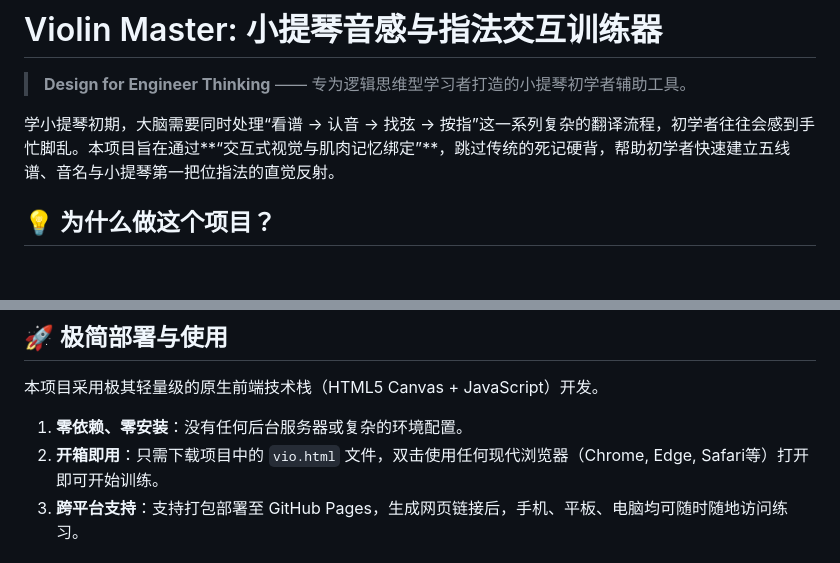
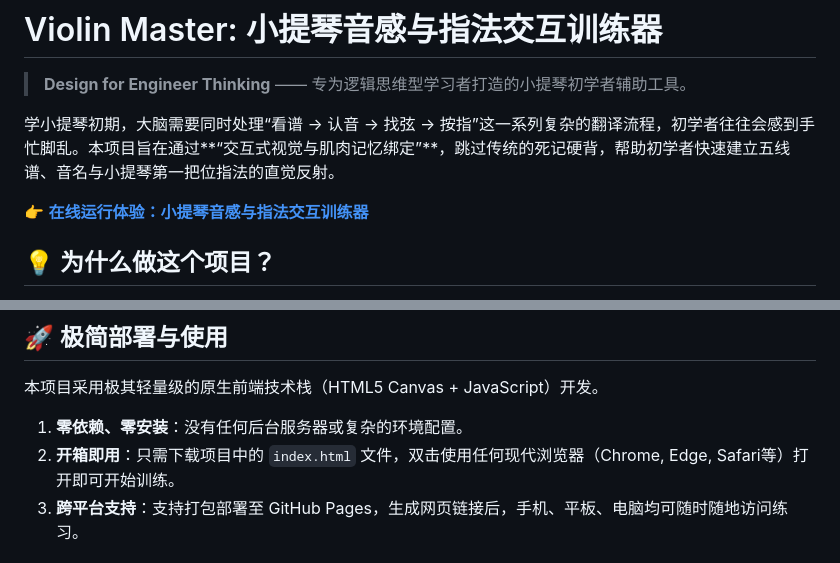
Before and after one commit to DeepAs1028/violin-trainer, a Markdown page: README.md, 2 parts joined by grey strips. Drawn GitHub-style; blank space fills up the shorter version.

Commit message:
Enhance README with online link and file name correction
Updated the README to include a link to the online experience and corrected the file name from 'vio.html' to 'index.html'.

```diff
--- a/README.md
+++ b/README.md
@@ -3,6 +3,10 @@
 > **Design for Engineer Thinking** —— 专为逻辑思维型学习者打造的小提琴初学者辅助工具。
 
 学小提琴初期，大脑需要同时处理“看谱 -> 认音 -> 找弦 -> 按指”这一系列复杂的翻译流程，初学者往往会感到手忙脚乱。本项目旨在通过**“交互式视觉与肌肉记忆绑定”**，跳过传统的死记硬背，帮助初学者快速建立五线谱、音名与小提琴第一把位指法的直觉反射。
+
+
+👉 **[在线运行体验：小提琴音感与指法交互训练器](https://DeepAs1028.github.io/violin-trainer/)**
+
 
 ## 💡 为什么做这个项目？
 
@@ -34,7 +38,7 @@
 本项目采用极其轻量级的原生前端技术栈（HTML5 Canvas + JavaScript）开发。
 
 1.  **零依赖、零安装**：没有任何后台服务器或复杂的环境配置。
-2.  **开箱即用**：只需下载项目中的 `vio.html` 文件，双击使用任何现代浏览器（Chrome, Edge, Safari等）打开即可开始训练。
+2.  **开箱即用**：只需下载项目中的 `index.html` 文件，双击使用任何现代浏览器（Chrome, Edge, Safari等）打开即可开始训练。
 3.  **跨平台支持**：支持打包部署至 GitHub Pages，生成网页链接后，手机、平板、电脑均可随时随地访问练习。
 
 ## 🎯 适合人群
```
